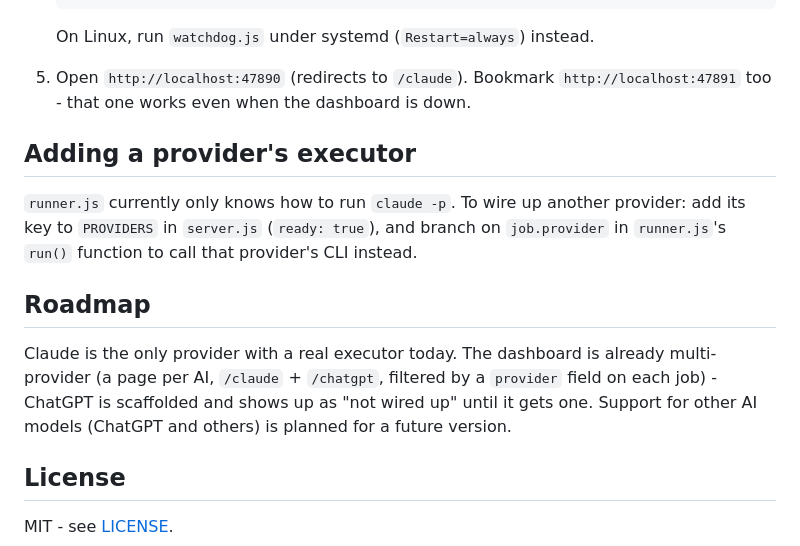
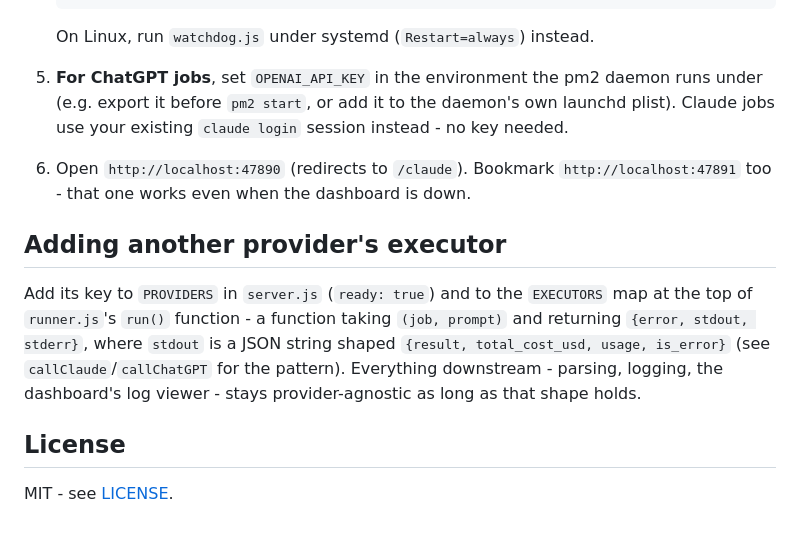
Before and after one commit to OrakFR/ai-cron, a Markdown page: README.md, the part around one of its changes. Rendered like a GitHub page.

````diff
--- a/README.md
+++ b/README.md
@@ -65,21 +68,21 @@ No external dependencies - everything runs on Node's built-in `http`/`fs`/`child
    ```
    On Linux, run `watchdog.js` under systemd (`Restart=always`) instead.
 
-5. Open `http://localhost:47890` (redirects to `/claude`). Bookmark
+5. **For ChatGPT jobs**, set `OPENAI_API_KEY` in the environment the pm2 daemon runs
+   under (e.g. export it before `pm2 start`, or add it to the daemon's own launchd
+   plist). Claude jobs use your existing `claude login` session instead - no key needed.
+
+6. Open `http://localhost:47890` (redirects to `/claude`). Bookmark
    `http://localhost:47891` too - that one works even when the dashboard is down.
 
-## Adding a provider's executor
+## Adding another provider's executor
 
-`runner.js` currently only knows how to run `claude -p`. To wire up another provider:
-add its key to `PROVIDERS` in `server.js` (`ready: true`), and branch on `job.provider`
-in `runner.js`'s `run()` function to call that provider's CLI instead.
-
-## Roadmap
-
-Claude is the only provider with a real executor today. The dashboard is already
-multi-provider (a page per AI, `/claude` + `/chatgpt`, filtered by a `provider` field
-on each job) - ChatGPT is scaffolded and shows up as "not wired up" until it gets one.
-Support for other AI models (ChatGPT and others) is planned for a future version.
+Add its key to `PROVIDERS` in `server.js` (`ready: true`) and to the `EXECUTORS` map at
+the top of `runner.js`'s `run()` function - a function taking `(job, prompt)` and
+returning `{error, stdout, stderr}`, where `stdout` is a JSON string shaped
+`{result, total_cost_usd, usage, is_error}` (see `callClaude`/`callChatGPT` for the
+pattern). Everything downstream - parsing, logging, the dashboard's log viewer - stays
+provider-agnostic as long as that shape holds.
 
 ## License
 
````
Also changed, not shown: other parts of README.md (+11 -8 lines), docs/dashboard.png, 3 other files.
